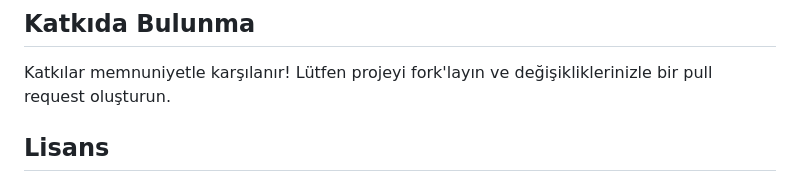
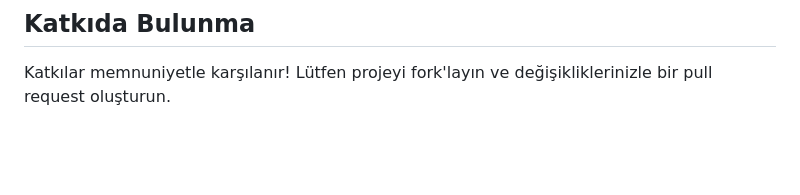
Before and after one commit to thekumral/thekumral.web, a Markdown page: README.md, the part around the change. GitHub-like rendering; blank space fills up the shorter version.

```diff
--- a/README.md
+++ b/README.md
@@ -78,5 +78,3 @@ Başlamak için, projeyi klonlayın ve aşağıdaki adımları izleyin:
 ## Katkıda Bulunma
 
 Katkılar memnuniyetle karşılanır! Lütfen projeyi fork'layın ve değişikliklerinizle bir pull request oluşturun.
-
-## Lisans
```
